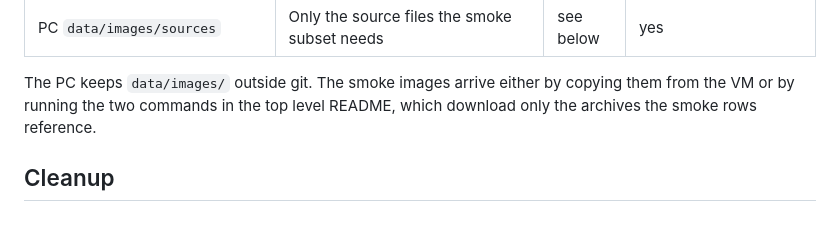
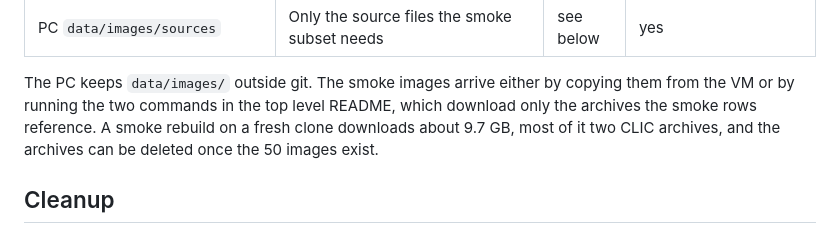
Before and after one commit to ace1435/cv-final-project-watermark, a Markdown page: data/README.md, the part around the change. Drawn GitHub-style.

Commit message:
Note the download size of a smoke rebuild in the data guide

```diff
--- a/data/README.md
+++ b/data/README.md
@@ -62,7 +62,8 @@ resize. Pillow and PyMuPDF versions are pinned in `environment/requirements.txt`
 
 The PC keeps `data/images/` outside git. The smoke images arrive either by copying them from the VM
 or by running the two commands in the top level README, which download only the archives the
-smoke rows reference.
+smoke rows reference. A smoke rebuild on a fresh clone downloads about 9.7 GB, most of it two
+CLIC archives, and the archives can be deleted once the 50 images exist.
 
 ## Cleanup
 
```
